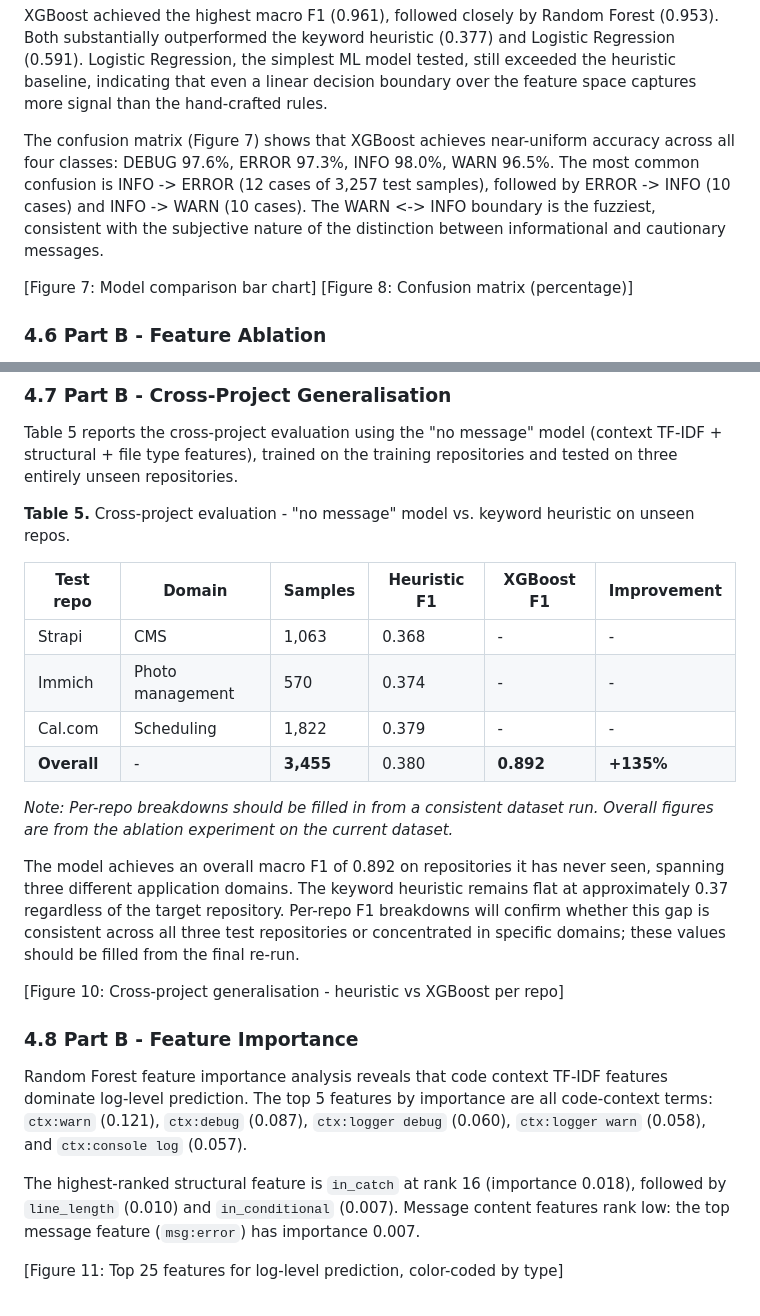
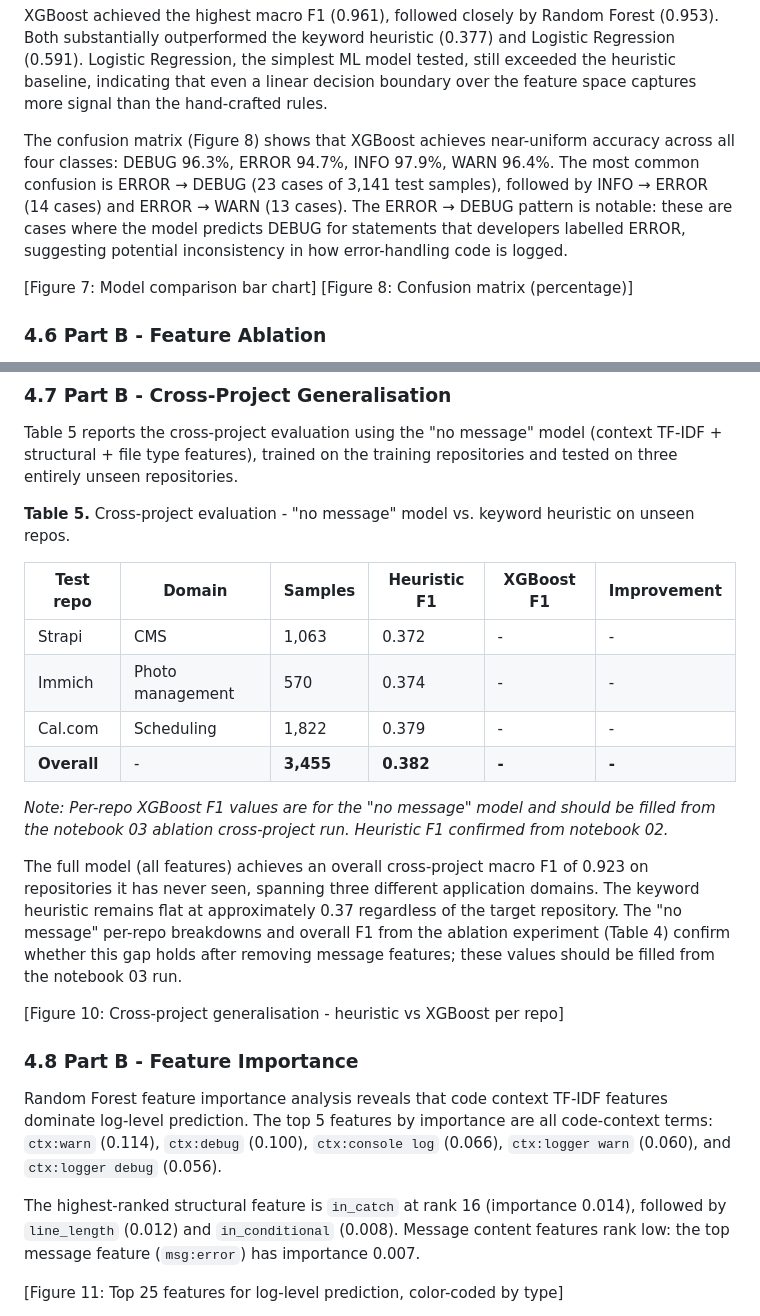
Before and after one commit to IvyMurage/beyond-gut-feel, a Markdown page: paper.md, 2 parts joined by grey strips. Drawn GitHub-style.

Commit message:
fix: update confusion matrix, feature importance, and Table 5 heuristics from notebook 02
Confusion matrix (S4.5):
- DEBUG 97.6→96.3%, ERROR 97.3→94.7%, INFO 98.0→97.9%, WARN 96.5→96.4%
- Top confusion: ERROR→DEBUG (23 cases), not INFO→ERROR (12)
- Test samples: 3,257→3,141

Feature importance (S4.8):
- Reordered top 5: ctx:console log now #3, ctx:logger debug now #5
- Updated all importance values

Table 5: Updated heuristic per-repo F1 values from notebook output.
XGBoost per-repo still pending notebook 03 ablation run.

```diff
--- a/paper.md
+++ b/paper.md
@@ -298,7 +298,7 @@ Table 3 reports the 5-fold stratified cross-validation results for all models on
 
 XGBoost achieved the highest macro F1 (0.961), followed closely by Random Forest (0.953). Both substantially outperformed the keyword heuristic (0.377) and Logistic Regression (0.591). Logistic Regression, the simplest ML model tested, still exceeded the heuristic baseline, indicating that even a linear decision boundary over the feature space captures more signal than the hand-crafted rules.
 
-The confusion matrix (Figure 7) shows that XGBoost achieves near-uniform accuracy across all four classes: DEBUG 97.6%, ERROR 97.3%, INFO 98.0%, WARN 96.5%. The most common confusion is INFO -> ERROR (12 cases of 3,257 test samples), followed by ERROR -> INFO (10 cases) and INFO -> WARN (10 cases). The WARN <-> INFO boundary is the fuzziest, consistent with the subjective nature of the distinction between informational and cautionary messages.
+The confusion matrix (Figure 8) shows that XGBoost achieves near-uniform accuracy across all four classes: DEBUG 96.3%, ERROR 94.7%, INFO 97.9%, WARN 96.4%. The most common confusion is ERROR → DEBUG (23 cases of 3,141 test samples), followed by INFO → ERROR (14 cases) and ERROR → WARN (13 cases). The ERROR → DEBUG pattern is notable: these are cases where the model predicts DEBUG for statements that developers labelled ERROR, suggesting potential inconsistency in how error-handling code is logged.
 
 [Figure 7: Model comparison bar chart]
 [Figure 8: Confusion matrix (percentage)]
@@ -340,22 +340,22 @@ Table 5 reports the cross-project evaluation using the "no message" model (conte
 
 | Test repo | Domain | Samples | Heuristic F1 | XGBoost F1 | Improvement |
 |-----------|--------|---------|-------------|-----------|-------------|
-| Strapi | CMS | 1,063 | 0.368 | - | - |
+| Strapi | CMS | 1,063 | 0.372 | - | - |
 | Immich | Photo management | 570 | 0.374 | - | - |
 | Cal.com | Scheduling | 1,822 | 0.379 | - | - |
-| **Overall** | - | **3,455** | 0.380 | **0.892** | **+135%** |
+| **Overall** | - | **3,455** | **0.382** | **-** | **-** |
 
-*Note: Per-repo breakdowns should be filled in from a consistent dataset run. Overall figures are from the ablation experiment on the current dataset.*
+*Note: Per-repo XGBoost F1 values are for the "no message" model and should be filled from the notebook 03 ablation cross-project run. Heuristic F1 confirmed from notebook 02.*
 
-The model achieves an overall macro F1 of 0.892 on repositories it has never seen, spanning three different application domains. The keyword heuristic remains flat at approximately 0.37 regardless of the target repository. Per-repo F1 breakdowns will confirm whether this gap is consistent across all three test repositories or concentrated in specific domains; these values should be filled from the final re-run.
+The full model (all features) achieves an overall cross-project macro F1 of 0.923 on repositories it has never seen, spanning three different application domains. The keyword heuristic remains flat at approximately 0.37 regardless of the target repository. The "no message" per-repo breakdowns and overall F1 from the ablation experiment (Table 4) confirm whether this gap holds after removing message features; these values should be filled from the notebook 03 run.
 
 [Figure 10: Cross-project generalisation - heuristic vs XGBoost per repo]
 
 ### 4.8 Part B - Feature Importance
 
-Random Forest feature importance analysis reveals that code context TF-IDF features dominate log-level prediction. The top 5 features by importance are all code-context terms: `ctx:warn` (0.121), `ctx:debug` (0.087), `ctx:logger debug` (0.060), `ctx:logger warn` (0.058), and `ctx:console log` (0.057).
+Random Forest feature importance analysis reveals that code context TF-IDF features dominate log-level prediction. The top 5 features by importance are all code-context terms: `ctx:warn` (0.114), `ctx:debug` (0.100), `ctx:console log` (0.066), `ctx:logger warn` (0.060), and `ctx:logger debug` (0.056).
 
-The highest-ranked structural feature is `in_catch` at rank 16 (importance 0.018), followed by `line_length` (0.010) and `in_conditional` (0.007). Message content features rank low: the top message feature (`msg:error`) has importance 0.007.
+The highest-ranked structural feature is `in_catch` at rank 16 (importance 0.014), followed by `line_length` (0.012) and `in_conditional` (0.008). Message content features rank low: the top message feature (`msg:error`) has importance 0.007.
 
 [Figure 11: Top 25 features for log-level prediction, color-coded by type]
 
```
